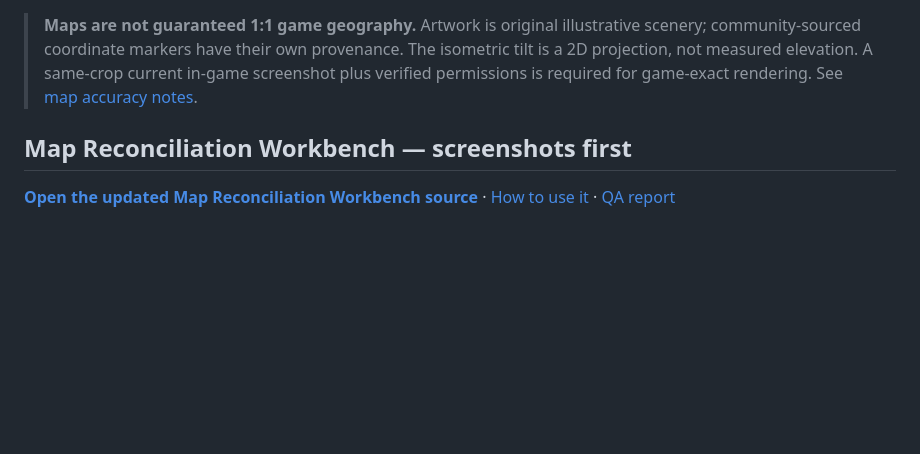
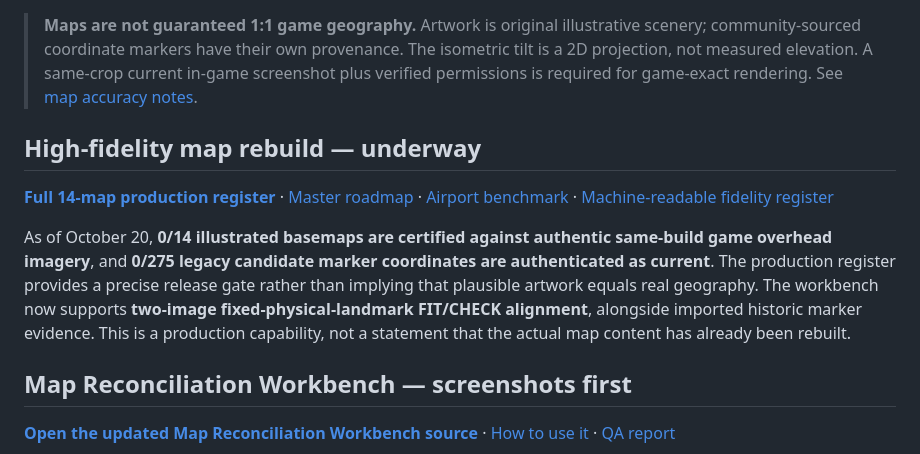
Before and after one commit to arch-drake/ActiveMatterGuide, a Markdown page: README.md, the part around the change. Drawn GitHub-style; blank space fills up the shorter version.

Commit message:
docs(map): expose Airport benchmark and fidelity contributor workflow in README.md

```diff
--- a/README.md
+++ b/README.md
@@ -34,6 +34,12 @@ The project is free and always optional to support: [☕ Buy Me a Coffee](https:
 
 > **Maps are not guaranteed 1:1 game geography.** Artwork is original illustrative scenery; community-sourced coordinate markers have their own provenance. The isometric tilt is a 2D projection, not measured elevation. A same-crop current in-game screenshot plus verified permissions is required for game-exact rendering. See [map accuracy notes](docs/MAP_PROVENANCE_AND_ACCURACY.md).
 
+## High-fidelity map rebuild — underway
+
+**[Full 14-map production register](docs/MAP_PRODUCTION_REGISTER.md)** · [Master roadmap](docs/MAP_FIDELITY_MASTER_ROADMAP.md) · [Airport benchmark](docs/AIRPORT_BENCHMARK.md) · [Machine-readable fidelity register](map-evidence/map_fidelity_register.v1.json)
+
+As of October 20, **0/14 illustrated basemaps are certified against authentic same-build game overhead imagery**, and **0/275 legacy candidate marker coordinates are authenticated as current**. The production register provides a precise release gate rather than implying that plausible artwork equals real geography. The workbench now supports **two-image fixed-physical-landmark FIT/CHECK alignment**, alongside imported historic marker evidence. This is a production capability, not a statement that the actual map content has already been rebuilt.
+
 ## Map Reconciliation Workbench — screenshots first
 
 **[Open the updated Map Reconciliation Workbench source](tools/map_reconciliation.html)** · [How to use it](docs/MAP_WORKBENCH_USER_GUIDE.md) · [QA report](docs/MAP_WORKBENCH_QA.md)
```
